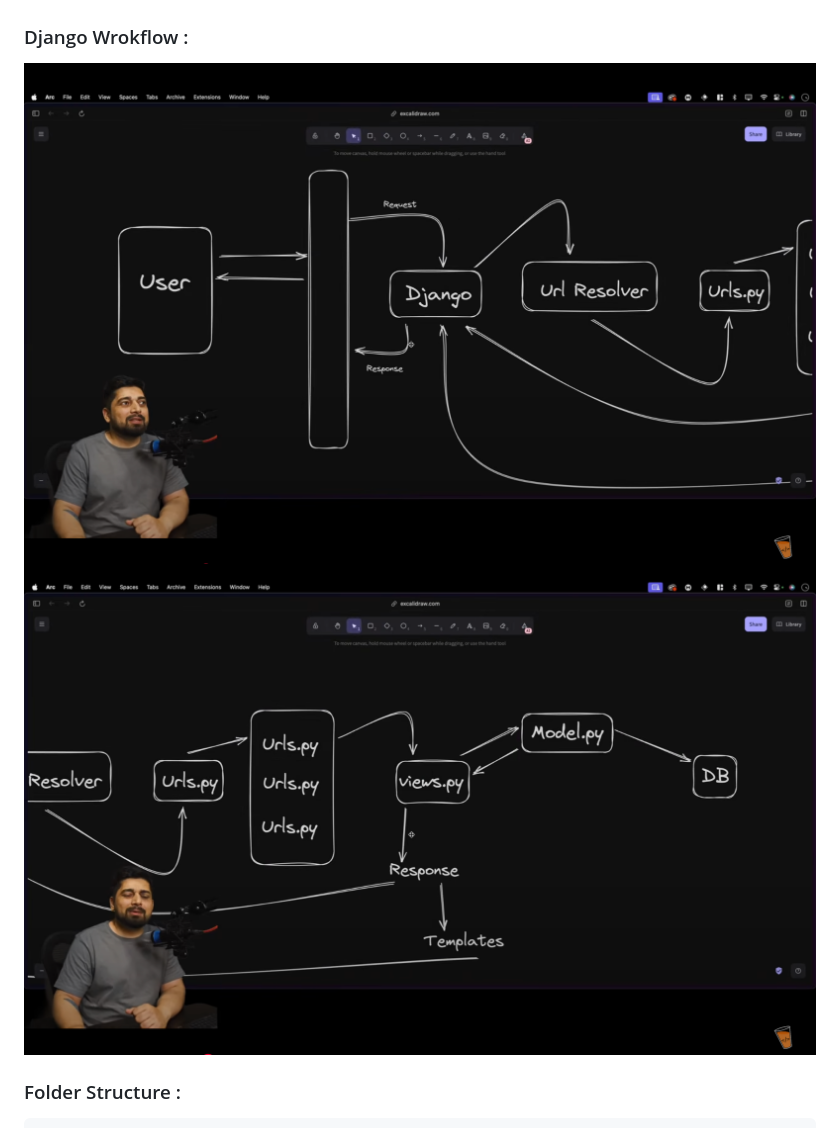
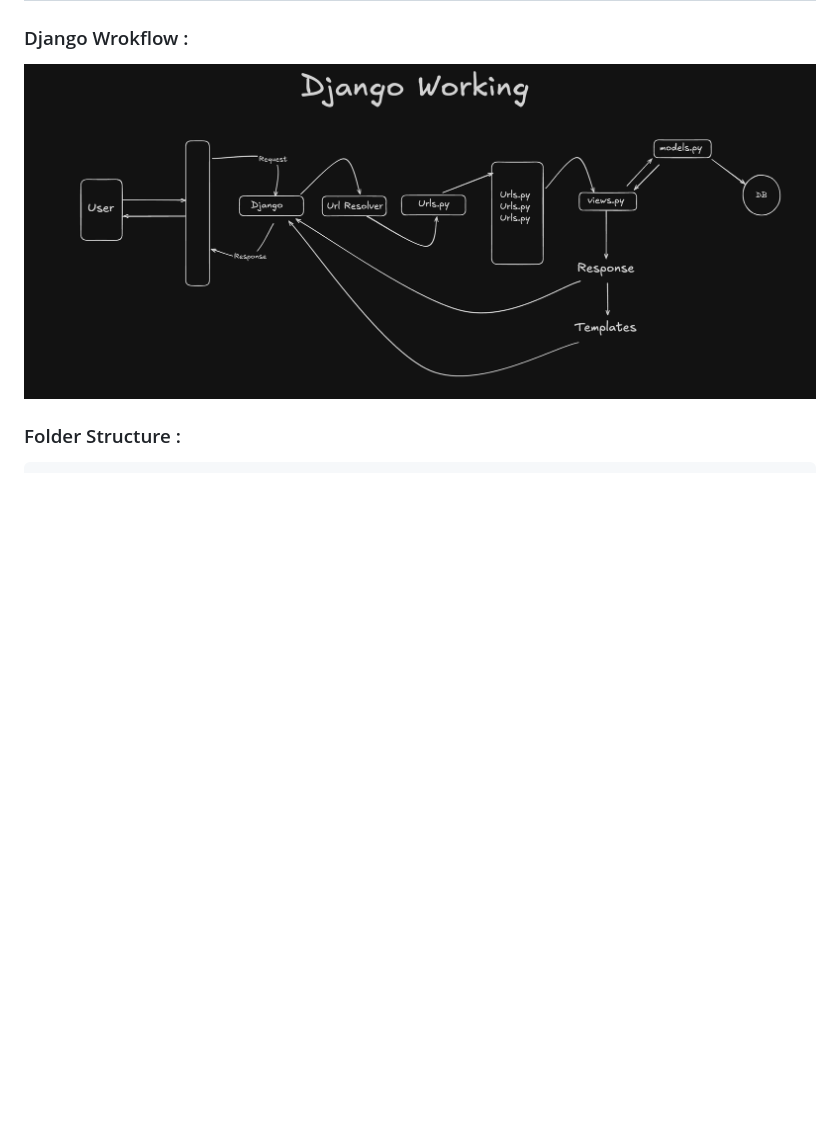
Before and after one commit to AmithBV0606/Django-2, a Markdown page: README.md, the part around the change. Rendered like a GitHub page; pictures changed too: public/Pic-1.png, public/Pic-2.png (deleted); blank space fills up the shorter version.

```diff
--- a/README.md
+++ b/README.md
@@ -3,7 +3,6 @@
 ### Django Wrokflow :
 
 <img src="./public/Pic-1.png" />
-<img src="./public/Pic-2.png" />
 
 ### Folder Structure :
 
```
Also changed, not shown: 1 other file.
